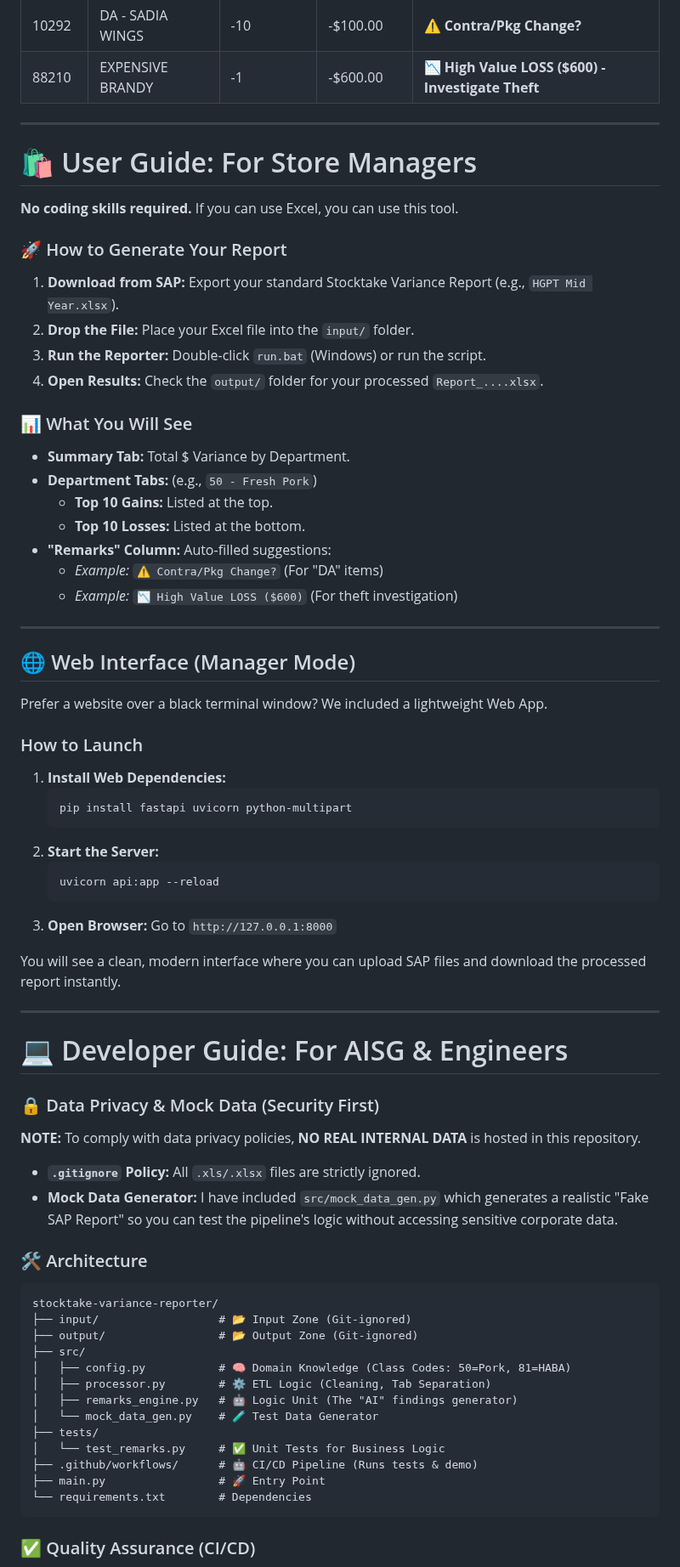
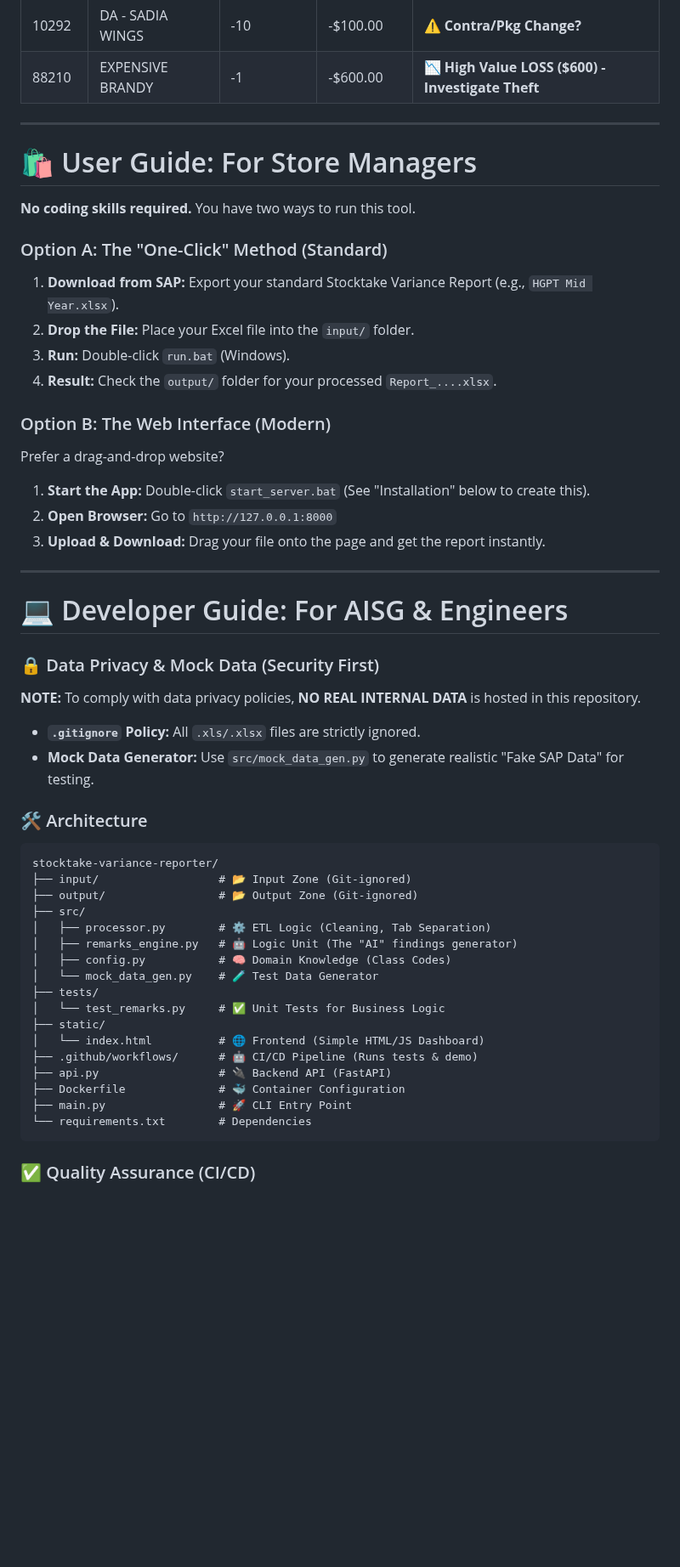
Before and after one commit to Lwg78/Stocktake-Variance-Reporter, a Markdown page: README.md, the part around one of its changes. Shown at 85% size. Drawn GitHub-style; blank space fills up the shorter version.

Commit message:
Revise README for better organization and clarity
Updated README to improve clarity and structure of instructions.

````diff
--- a/README.md
+++ b/README.md
@@ -50,49 +28,23 @@ The tool transforms the raw SAP dump into organized tabs. Here is a preview of t
 | 10292 | DA - SADIA WINGS | -10 | -$100.00 | **⚠️ Contra/Pkg Change?** |
 | 88210 | EXPENSIVE BRANDY | -1 | -$600.00 | **📉 High Value LOSS ($600) - Investigate Theft** |
 
-
 ---
 
 # 🛍️ User Guide: For Store Managers
 
-**No coding skills required.** If you can use Excel, you can use this tool.
+**No coding skills required.** You have two ways to run this tool.
 
-### 🚀 How to Generate Your Report
+### Option A: The "One-Click" Method (Standard)
 1.  **Download from SAP:** Export your standard Stocktake Variance Report (e.g., `HGPT Mid Year.xlsx`).
 2.  **Drop the File:** Place your Excel file into the `input/` folder.
-3.  **Run the Reporter:** Double-click `run.bat` (Windows) or run the script.
-4.  **Open Results:** Check the `output/` folder for your processed `Report_....xlsx`.
+3.  **Run:** Double-click `run.bat` (Windows).
+4.  **Result:** Check the `output/` folder for your processed `Report_....xlsx`.
 
-### 📊 What You Will See
-* **Summary Tab:** Total $ Variance by Department.
-* **Department Tabs:** (e.g., `50 - Fresh Pork`)
-    * **Top 10 Gains:** Listed at the top.
-    * **Top 10 Losses:** Listed at the bottom.
-* **"Remarks" Column:** Auto-filled suggestions:
-    * *Example:* `⚠️ Contra/Pkg Change?` (For "DA" items)
-    * *Example:* `📉 High Value LOSS ($600)` (For theft investigation)
-
----
-
-
-## 🌐 Web Interface (Manager Mode)
-
-Prefer a website over a black terminal window? We included a lightweight Web App.
-
-### How to Launch
-1.  **Install Web Dependencies:**
-    ```bash
-    pip install fastapi uvicorn python-multipart
-    ```
-2.  **Start the Server:**
-    ```bash
-    uvicorn api:app --reload
-    ```
-3.  **Open Browser:**
-    Go to `http://127.0.0.1:8000`
-
-You will see a clean, modern interface where you can upload SAP files and download the processed report instantly.
-
+### Option B: The Web Interface (Modern)
+Prefer a drag-and-drop website?
+1.  **Start the App:** Double-click `start_server.bat` (See "Installation" below to create this).
+2.  **Open Browser:** Go to `http://127.0.0.1:8000`
+3.  **Upload & Download:** Drag your file onto the page and get the report instantly.
 
 ---
 
@@ -101,7 +53,7 @@ You will see a clean, modern interface where you can upload SAP files and downlo
 ### 🔒 Data Privacy & Mock Data (Security First)
 **NOTE:** To comply with data privacy policies, **NO REAL INTERNAL DATA** is hosted in this repository.
 * **`.gitignore` Policy:** All `.xls/.xlsx` files are strictly ignored.
-* **Mock Data Generator:** I have included `src/mock_data_gen.py` which generates a realistic "Fake SAP Report" so you can test the pipeline's logic without accessing sensitive corporate data.
+* **Mock Data Generator:** Use `src/mock_data_gen.py` to generate realistic "Fake SAP Data" for testing.
 
 ### 🛠 Architecture
 ```text
@@ -109,14 +61,19 @@ stocktake-variance-reporter/
 ├── input/                  # 📂 Input Zone (Git-ignored)
 ├── output/                 # 📂 Output Zone (Git-ignored)
 ├── src/
-│   ├── config.py           # 🧠 Domain Knowledge (Class Codes: 50=Pork, 81=HABA)
 │   ├── processor.py        # ⚙️ ETL Logic (Cleaning, Tab Separation)
 │   ├── remarks_engine.py   # 🤖 Logic Unit (The "AI" findings generator)
+│   ├── config.py           # 🧠 Domain Knowledge (Class Codes)
 │   └── mock_data_gen.py    # 🧪 Test Data Generator
 ├── tests/
 │   └── test_remarks.py     # ✅ Unit Tests for Business Logic
+├── static/
+│   └── index.html          # 🌐 Frontend (Simple HTML/JS Dashboard)
 ├── .github/workflows/      # 🤖 CI/CD Pipeline (Runs tests & demo)
-├── main.py                 # 🚀 Entry Point
+├── api.py                  # 🔌 Backend API (FastAPI)
+├── Dockerfile              # 🐳 Container Configuration
+├── main.py                 # 🚀 CLI Entry Point
 └── requirements.txt        # Dependencies
 ```
+
 ### ✅ Quality Assurance (CI/CD)
````
Also changed, not shown: other parts of README.md (+21 -32 lines).
